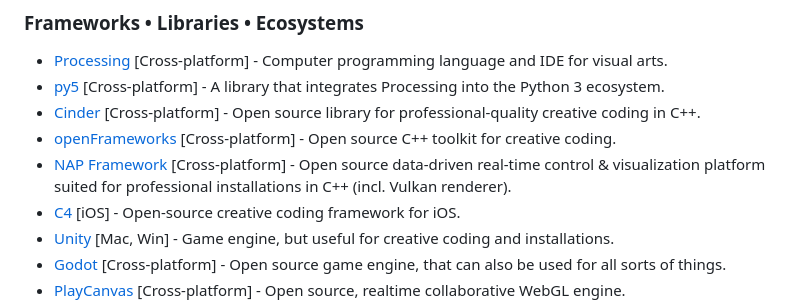
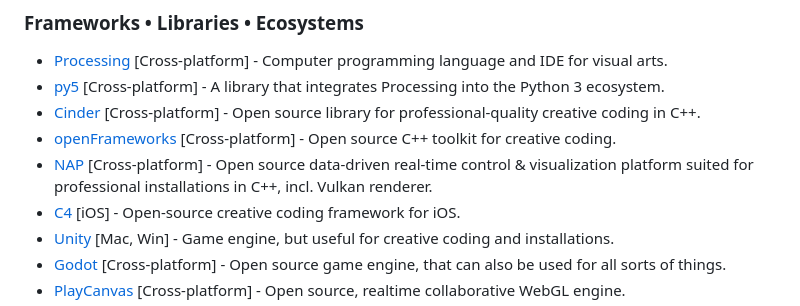
Before and after one commit to terkelg/awesome-creative-coding, a Markdown page: readme.md, the part around the change. GitHub-like rendering.

Commit message:
update nap framework

```diff
--- a/readme.md
+++ b/readme.md
@@ -119,7 +119,7 @@ _Please read the [contribution guidelines](contributing.md) before contributing.
 - [py5](https://py5coding.org) [Cross-platform] - A library that integrates Processing into the Python 3 ecosystem.
 - [Cinder](https://libcinder.org/) [Cross-platform] - Open source library for professional-quality creative coding in C++.
 - [openFrameworks](http://openframeworks.cc/) [Cross-platform] - Open source C++ toolkit for creative coding.
-- [NAP Framework](https://nap-framework.tech/) [Cross-platform] - Open source data-driven real-time control & visualization platform suited for professional installations in C++ (incl. Vulkan renderer).
+- [NAP](https://nap-framework.tech/) [Cross-platform] - Open source data-driven real-time control & visualization platform suited for professional installations in C++, incl. Vulkan renderer.
 - [C4](http://www.c4ios.com) [iOS] - Open-source creative coding framework for iOS.
 - [Unity](https://unity3d.com/) [Mac, Win] - Game engine, but useful for creative coding and installations.
 - [Godot](https://godotengine.org) [Cross-platform] - Open source game engine, that can also be used for all sorts of things.
```
